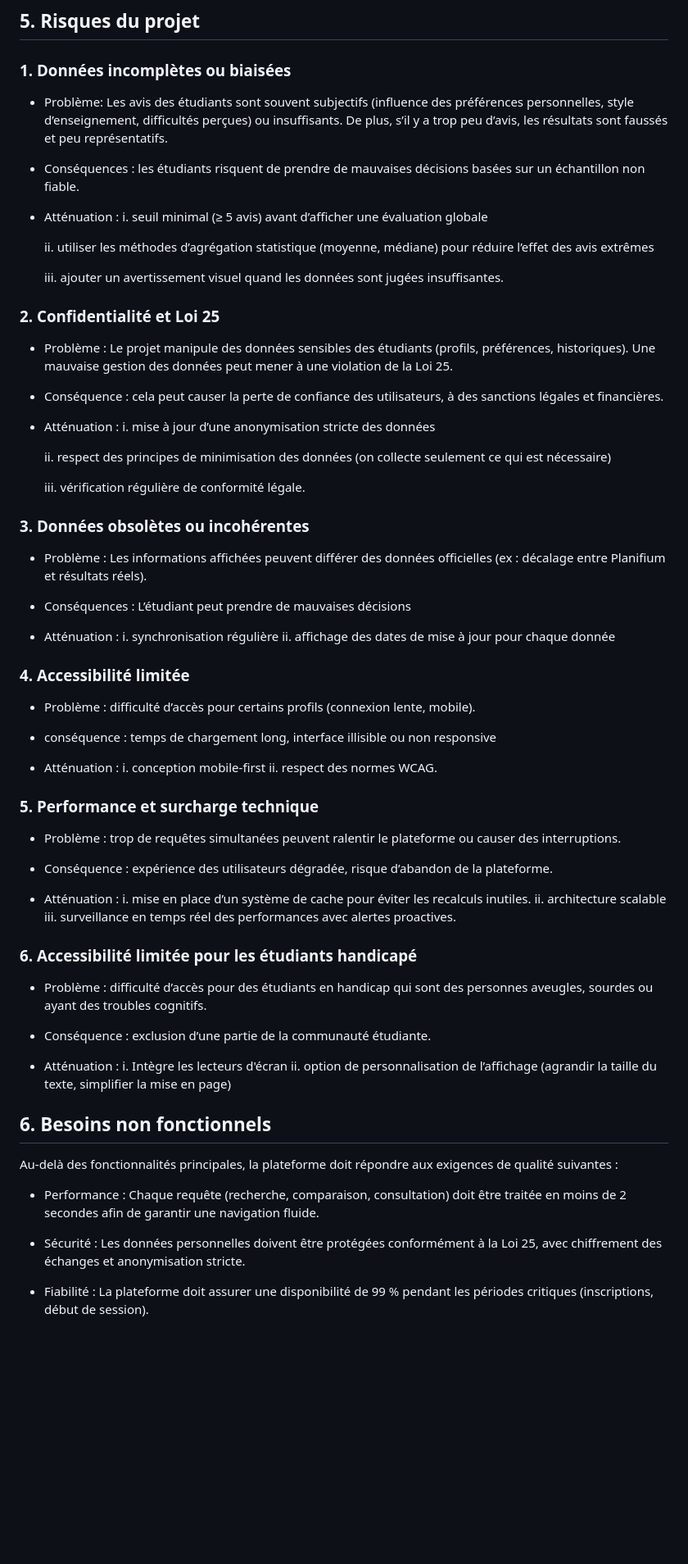
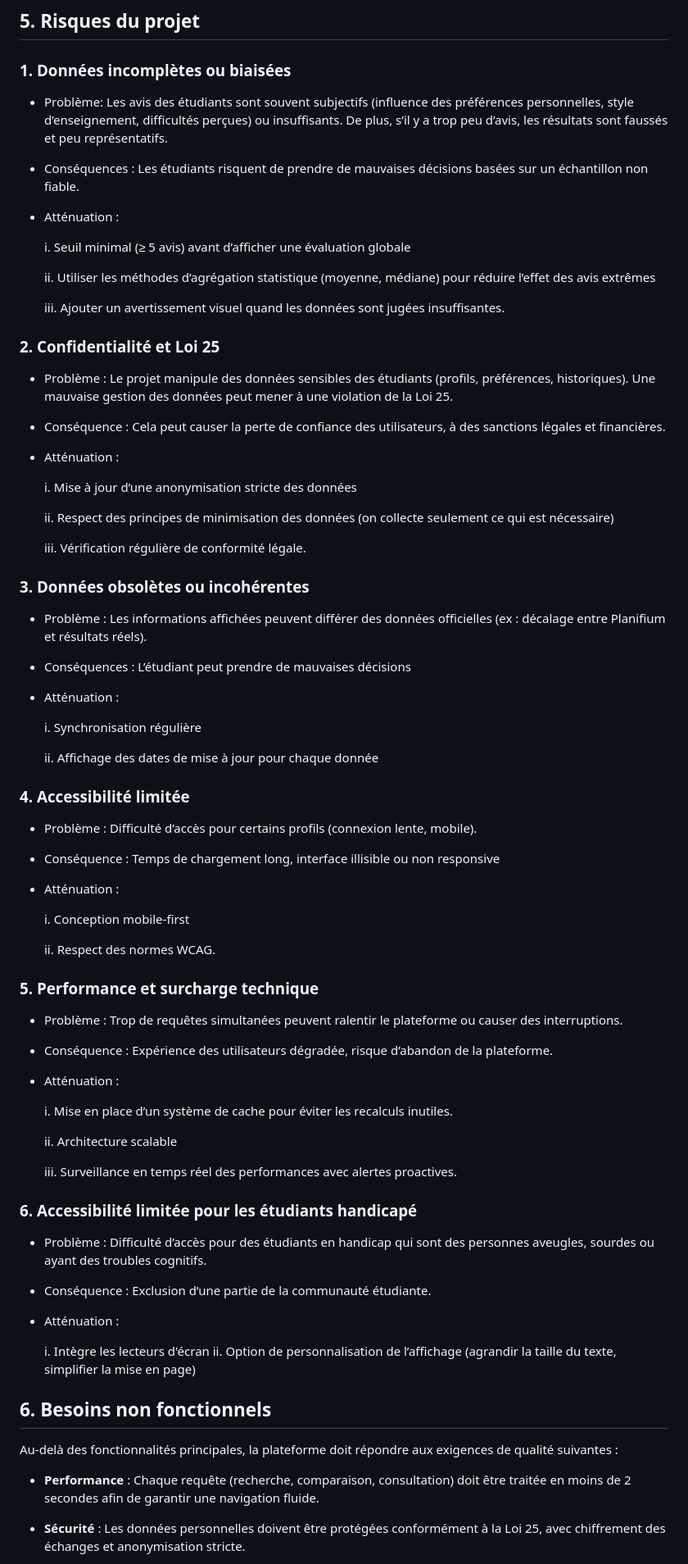
Before and after one commit to zxxyyy0429/IFT2255-devoir1, a Markdown page: docs/rapport.md, the part around the change printed below. Shown: that part at 82% size. Drawn GitHub-style; blank space fills up the shorter version.

```diff
--- a/docs/rapport.md
+++ b/docs/rapport.md
@@ -255,27 +255,29 @@ Dans l’élaboration du projet, certaines hypothèses de travail ont été émi
  ### 1. Données incomplètes ou biaisées
 
 - Problème: Les avis des étudiants sont souvent subjectifs (influence des préférences personnelles, style d’enseignement, difficultés perçues) ou insuffisants. De plus, s’il y a trop peu d’avis, les résultats sont faussés et peu représentatifs.
- - Conséquences : les étudiants risquent de prendre de mauvaises décisions basées sur un échantillon non fiable.
+- Conséquences : Les étudiants risquent de prendre de mauvaises décisions basées sur un échantillon non fiable.
 
 - Atténuation :
-   i. seuil minimal (≥ 5 avis) avant d’afficher une évaluation globale
 
-   ii. utiliser les méthodes d’agrégation statistique (moyenne, médiane) pour réduire l’effet des avis extrêmes
+   i. Seuil minimal (≥ 5 avis) avant d’afficher une évaluation globale
 
-   iii. ajouter un avertissement visuel quand les données sont jugées insuffisantes.
+   ii. Utiliser les méthodes d’agrégation statistique (moyenne, médiane) pour réduire l’effet des avis extrêmes
+
+   iii. Ajouter un avertissement visuel quand les données sont jugées insuffisantes.
 
 
  ### 2. Confidentialité et Loi 25
 
 - Problème : Le projet manipule des données sensibles des étudiants (profils, préférences, historiques). Une mauvaise gestion des données peut mener à une violation de la Loi 25.
-- Conséquence : cela peut causer la perte de confiance des utilisateurs, à des sanctions légales et financières.
+- Conséquence : Cela peut causer la perte de confiance des utilisateurs, à des sanctions légales et financières.
 
 - Atténuation :
-   i. mise à jour d’une anonymisation stricte des données
 
-   ii. respect des principes de minimisation des données (on collecte seulement ce qui est nécessaire)
+   i. Mise à jour d’une anonymisation stricte des données
 
-   iii. vérification régulière de conformité légale.
+   ii. Respect des principes de minimisation des données (on collecte seulement ce qui est nécessaire)
+
+   iii. Vérification régulière de conformité légale.
 
 
 ### 3. Données obsolètes ou incohérentes
@@ -285,47 +287,54 @@ Dans l’élaboration du projet, certaines hypothèses de travail ont été émi
 
 
 - Atténuation :
-   i. synchronisation régulière
-   ii. affichage des dates de mise à jour pour chaque donnée
+
+   i. Synchronisation régulière
+
+   ii. Affichage des dates de mise à jour pour chaque donnée
 
 
 ### 4. Accessibilité limitée
 
-- Problème : difficulté d’accès pour certains profils (connexion lente, mobile).
-- conséquence : temps de chargement long, interface illisible ou non responsive
+- Problème : Difficulté d’accès pour certains profils (connexion lente, mobile).
+- Conséquence : Temps de chargement long, interface illisible ou non responsive
 
 
 - Atténuation :
-   i. conception mobile-first
-   ii. respect des normes WCAG.
+
+   i. Conception mobile-first
+
+   ii. Respect des normes WCAG.
 
 
 ### 5. Performance et surcharge technique
 
 
-- Problème : trop de requêtes simultanées peuvent ralentir le plateforme ou causer des interruptions.
-- Conséquence : expérience des utilisateurs dégradée, risque d’abandon de la plateforme.
+- Problème : Trop de requêtes simultanées peuvent ralentir le plateforme ou causer des interruptions.
+- Conséquence : Expérience des utilisateurs dégradée, risque d’abandon de la plateforme.
 
 
 - Atténuation :
-   i. mise en place d’un système de cache pour éviter les recalculs inutiles.
-   ii. architecture scalable
-   iii. surveillance en temps réel des performances avec alertes proactives.
+
+   i. Mise en place d’un système de cache pour éviter les recalculs inutiles.
+
+   ii. Architecture scalable
+
+   iii. Surveillance en temps réel des performances avec alertes proactives.
 
 ### 6. Accessibilité limitée pour les étudiants handicapé
-- Problème : difficulté d’accès pour des étudiants en handicap qui sont des personnes aveugles, sourdes ou ayant des troubles cognitifs.
-- Conséquence : exclusion d’une partie de la communauté étudiante.
+- Problème : Difficulté d’accès pour des étudiants en handicap qui sont des personnes aveugles, sourdes ou ayant des troubles cognitifs.
+- Conséquence : Exclusion d’une partie de la communauté étudiante.
 
 
 - Atténuation :
+
    i. Intègre les lecteurs d'écran
-   ii. option de personnalisation de l’affichage (agrandir la taille du texte, simplifier la mise en page)
+   ii. Option de personnalisation de l’affichage (agrandir la taille du texte, simplifier la mise en page)
 
 ## 6. Besoins non fonctionnels
 Au-delà des fonctionnalités principales, la plateforme doit répondre aux exigences de qualité suivantes :
-- Performance : Chaque requête (recherche, comparaison, consultation) doit être traitée en moins de 2 secondes afin de garantir une navigation fluide.
 
-- Sécurité : Les données personnelles doivent être protégées conformément à la Loi 25, avec chiffrement des échanges et anonymisation stricte.
+   - **Performance** : Chaque requête (recherche, comparaison, consultation) doit être traitée en moins de 2 secondes afin de garantir une navigation fluide.
 
-- Fiabilité : La plateforme doit assurer une disponibilité de 99 % pendant les périodes critiques (inscriptions, début de session).
+   - **Sécurité** : Les données personnelles doivent être protégées conformément à la Loi 25, avec chiffrement des échanges et anonymisation stricte.
 
```
Also changed, not shown: other parts of docs/rapport.md (+33 -28 lines).
